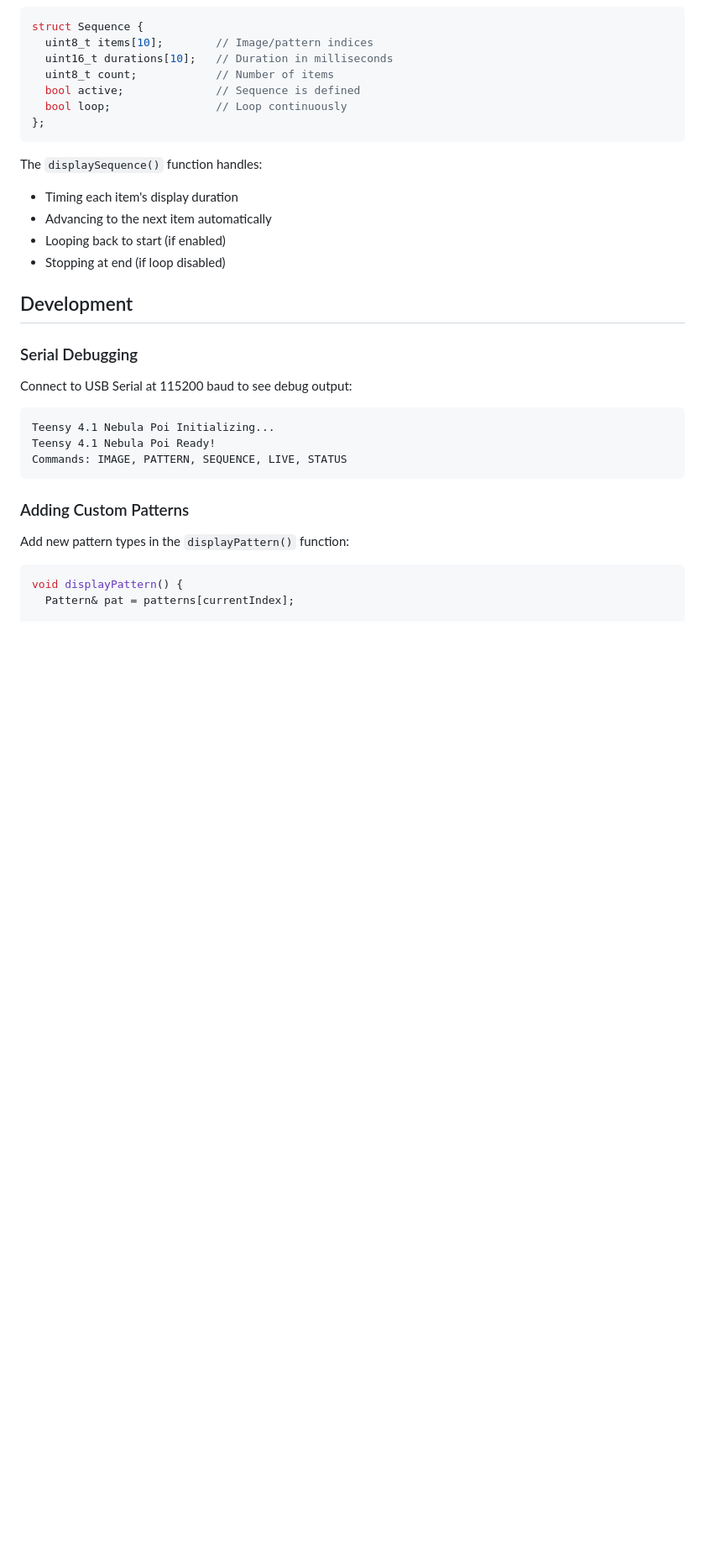
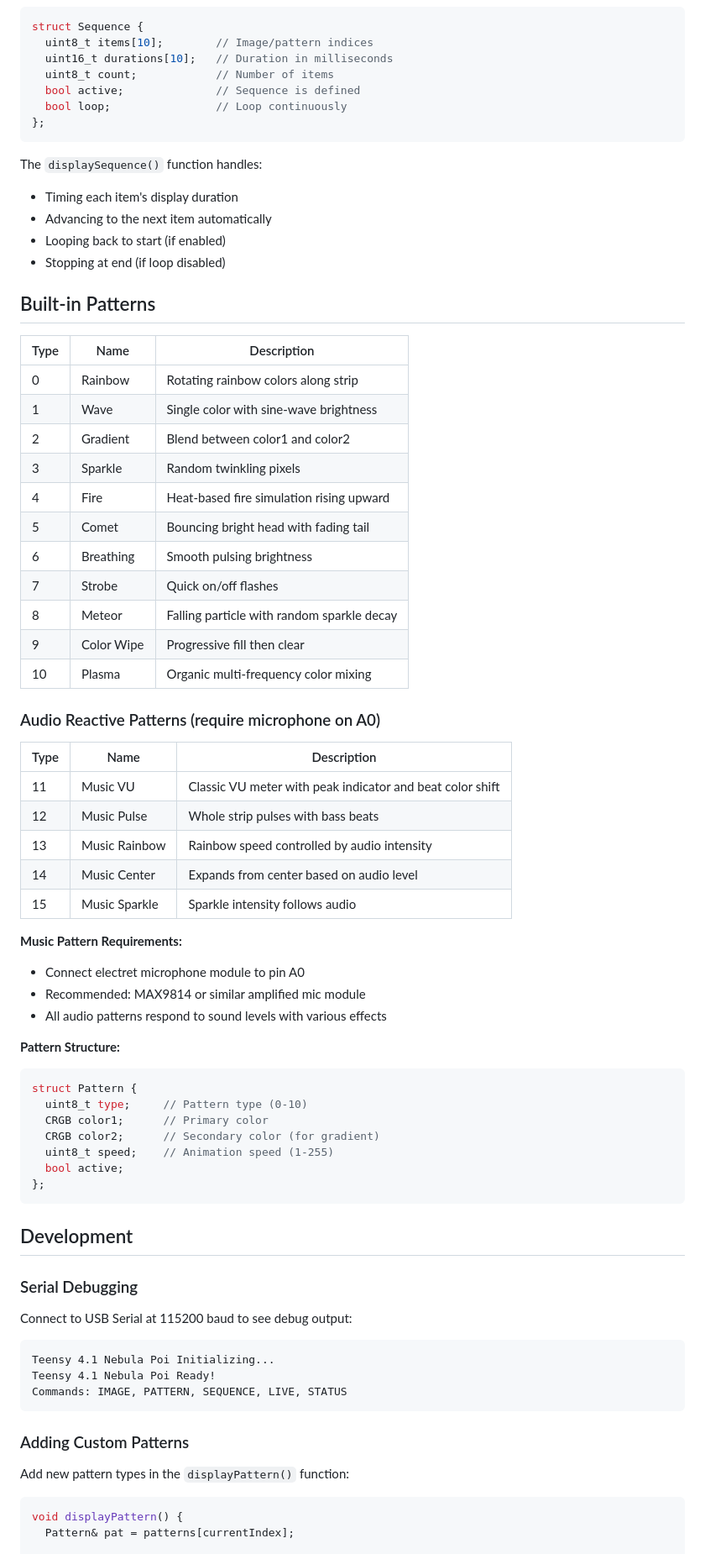
Before and after one commit to urztaiamandude/wireless-pov-poi, a Markdown page: teensy_firmware/README.md, the part around one of its changes. Shown at 84% size. GitHub-like rendering; blank space fills up the shorter version.

Commit message:
Docs: Update Teensy firmware README with new pattern list and SD preset features

````diff
--- a/teensy_firmware/README.md
+++ b/teensy_firmware/README.md
@@ -130,6 +130,48 @@ The `displaySequence()` function handles:
 - Advancing to the next item automatically
 - Looping back to start (if enabled)
 - Stopping at end (if loop disabled)
+
+## Built-in Patterns
+
+| Type | Name | Description |
+|------|------|-------------|
+| 0 | Rainbow | Rotating rainbow colors along strip |
+| 1 | Wave | Single color with sine-wave brightness |
+| 2 | Gradient | Blend between color1 and color2 |
+| 3 | Sparkle | Random twinkling pixels |
+| 4 | Fire | Heat-based fire simulation rising upward |
+| 5 | Comet | Bouncing bright head with fading tail |
+| 6 | Breathing | Smooth pulsing brightness |
+| 7 | Strobe | Quick on/off flashes |
+| 8 | Meteor | Falling particle with random sparkle decay |
+| 9 | Color Wipe | Progressive fill then clear |
+| 10 | Plasma | Organic multi-frequency color mixing |
+
+### Audio Reactive Patterns (require microphone on A0)
+
+| Type | Name | Description |
+|------|------|-------------|
+| 11 | Music VU | Classic VU meter with peak indicator and beat color shift |
+| 12 | Music Pulse | Whole strip pulses with bass beats |
+| 13 | Music Rainbow | Rainbow speed controlled by audio intensity |
+| 14 | Music Center | Expands from center based on audio level |
+| 15 | Music Sparkle | Sparkle intensity follows audio |
+
+**Music Pattern Requirements:**
+- Connect electret microphone module to pin A0
+- Recommended: MAX9814 or similar amplified mic module
+- All audio patterns respond to sound levels with various effects
+
+**Pattern Structure:**
+```cpp
+struct Pattern {
+  uint8_t type;     // Pattern type (0-10)
+  CRGB color1;      // Primary color
+  CRGB color2;      // Secondary color (for gradient)
+  uint8_t speed;    // Animation speed (1-255)
+  bool active;
+};
+```
 
 ## Development
 
````
Also changed, not shown: other parts of teensy_firmware/README.md (+2 -2 lines).
